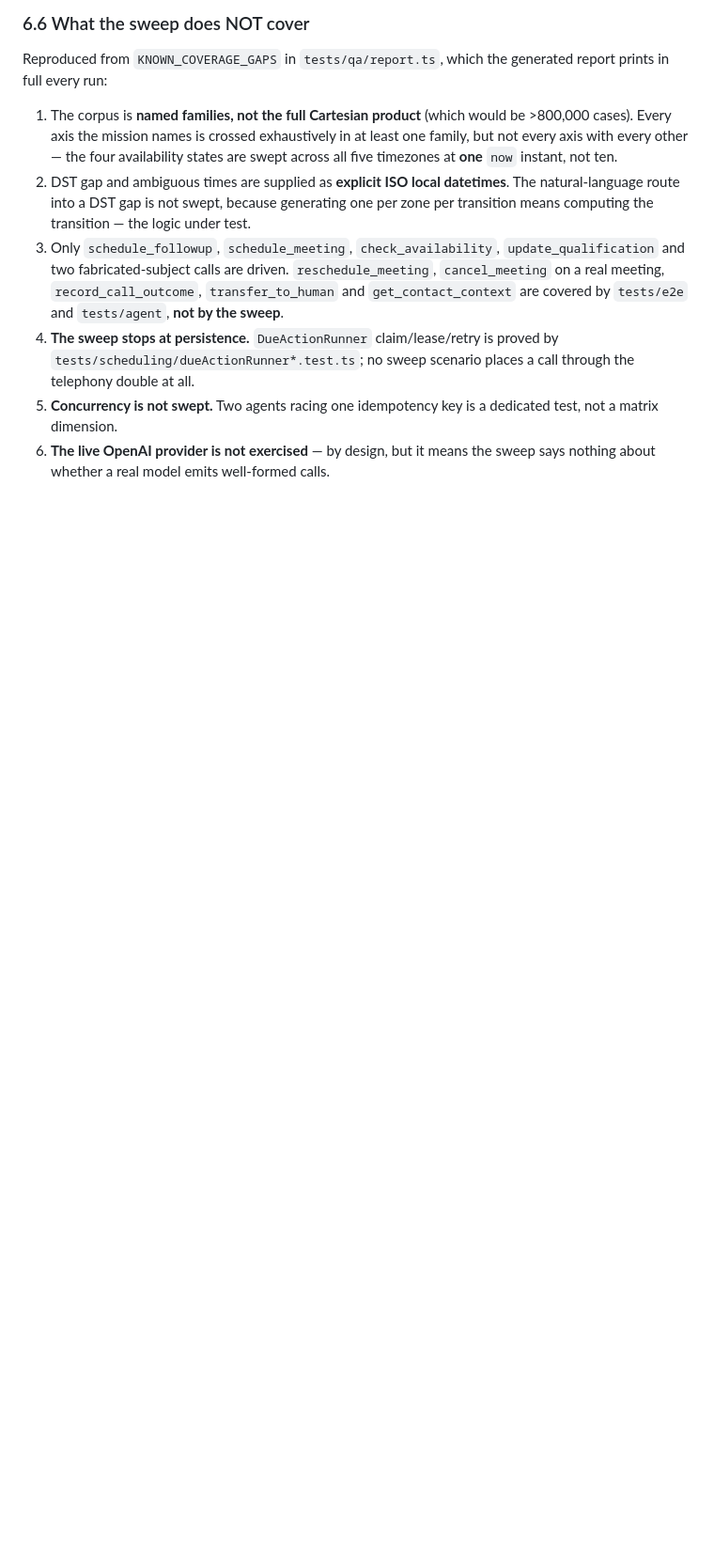
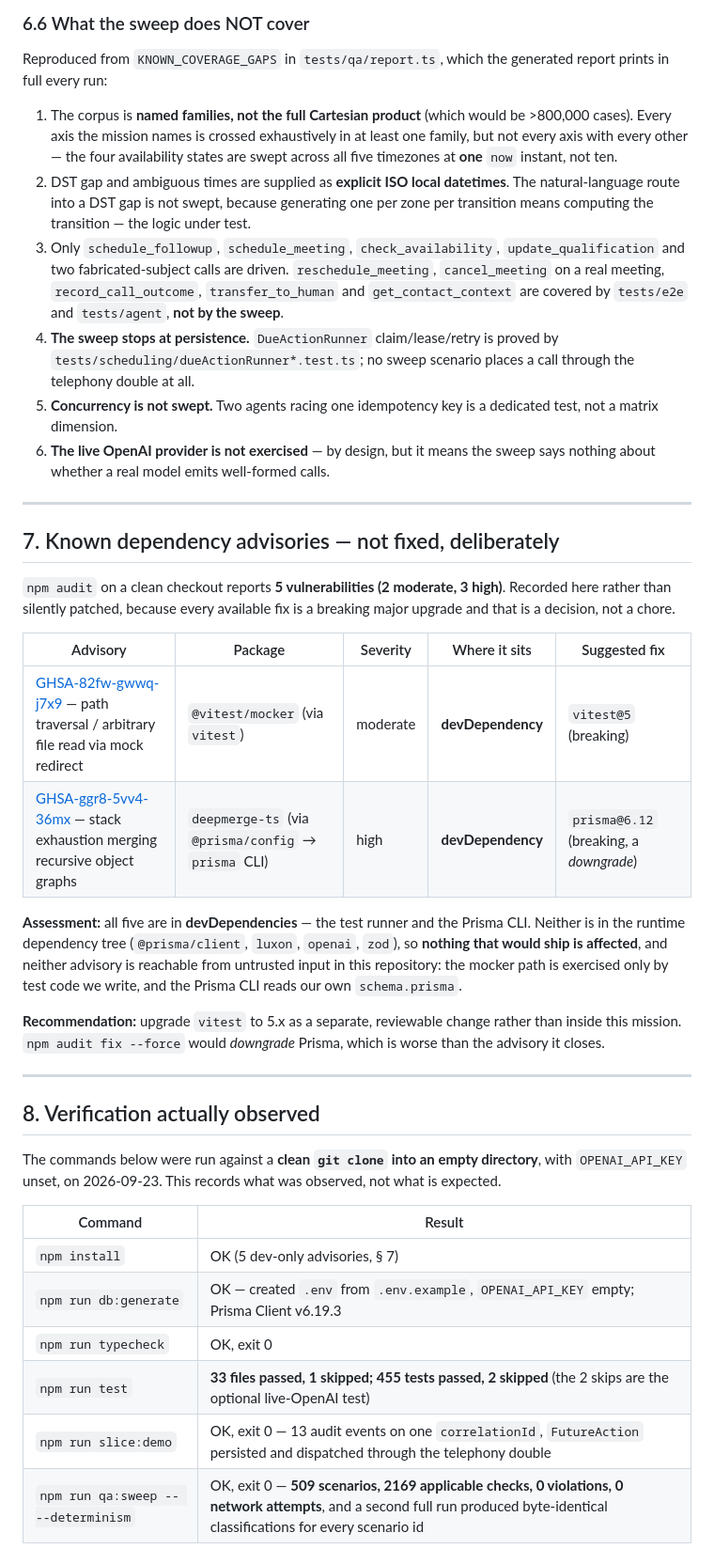
Before and after one commit to Afiksuissa12/schedule-ai-voice, a Markdown page: docs/DECISIONS.md, the part around the change. Shown at 94% size. GitHub-like rendering; blank space fills up the shorter version.

Commit message:
docs(qa): record clean-checkout verification and dependency advisories
Adds two sections to docs/DECISIONS.md:

  7. Known dependency advisories - npm audit reports 5 (2 moderate, 3 high),
     all in devDependencies (vitest mocker, prisma CLI's deepmerge-ts). Nothing
     in the runtime tree is affected. Recorded rather than patched because every
     available fix is a breaking major change, and `npm audit fix --force` would
     DOWNGRADE prisma - worse than the advisory it closes. Recommending vitest@5
     as a separate reviewable change.

  8. Verification actually observed - the real result of running install,
     db:generate, typecheck, test, slice:demo and qa:sweep against a clean
     git clone into an empty directory with OPENAI_API_KEY unset.

Co-Authored-By: Claude Opus 5 (1M context) <noreply@anthropic.com>

```diff
--- a/docs/DECISIONS.md
+++ b/docs/DECISIONS.md
@@ -411,3 +411,44 @@ generated report prints in full every run:
    dedicated test, not a matrix dimension.
 6. **The live OpenAI provider is not exercised** — by design, but it means the
    sweep says nothing about whether a real model emits well-formed calls.
+
+---
+
+## 7. Known dependency advisories — not fixed, deliberately
+
+`npm audit` on a clean checkout reports **5 vulnerabilities (2 moderate, 3
+high)**. Recorded here rather than silently patched, because every available fix
+is a breaking major upgrade and that is a decision, not a chore.
+
+| Advisory | Package | Severity | Where it sits | Suggested fix |
+|---|---|---|---|---|
+| [GHSA-82fw-gwwq-j7x9](https://github.com/advisories/GHSA-82fw-gwwq-j7x9) — path traversal / arbitrary file read via mock redirect | `@vitest/mocker` (via `vitest`) | moderate | **devDependency** | `vitest@5` (breaking) |
+| [GHSA-ggr8-5vv4-36mx](https://github.com/advisories/GHSA-ggr8-5vv4-36mx) — stack exhaustion merging recursive object graphs | `deepmerge-ts` (via `@prisma/config` → `prisma` CLI) | high | **devDependency** | `prisma@6.12` (breaking, a *downgrade*) |
+
+**Assessment:** all five are in **devDependencies** — the test runner and the
+Prisma CLI. Neither is in the runtime dependency tree (`@prisma/client`,
+`luxon`, `openai`, `zod`), so **nothing that would ship is affected**, and
+neither advisory is reachable from untrusted input in this repository: the
+mocker path is exercised only by test code we write, and the Prisma CLI reads
+our own `schema.prisma`.
+
+**Recommendation:** upgrade `vitest` to 5.x as a separate, reviewable change
+rather than inside this mission. `npm audit fix --force` would *downgrade*
+Prisma, which is worse than the advisory it closes.
+
+---
+
+## 8. Verification actually observed
+
+The commands below were run against a **clean `git clone` into an empty
+directory**, with `OPENAI_API_KEY` unset, on 2026-09-23. This records what was
+observed, not what is expected.
+
+| Command | Result |
+|---|---|
+| `npm install` | OK (5 dev-only advisories, § 7) |
+| `npm run db:generate` | OK — created `.env` from `.env.example`, `OPENAI_API_KEY` empty; Prisma Client v6.19.3 |
+| `npm run typecheck` | OK, exit 0 |
+| `npm run test` | **33 files passed, 1 skipped; 455 tests passed, 2 skipped** (the 2 skips are the optional live-OpenAI test) |
+| `npm run slice:demo` | OK, exit 0 — 13 audit events on one `correlationId`, `FutureAction` persisted and dispatched through the telephony double |
+| `npm run qa:sweep -- --determinism` | OK, exit 0 — **509 scenarios, 2169 applicable checks, 0 violations, 0 network attempts**, and a second full run produced byte-identical classifications for every scenario id |
```
